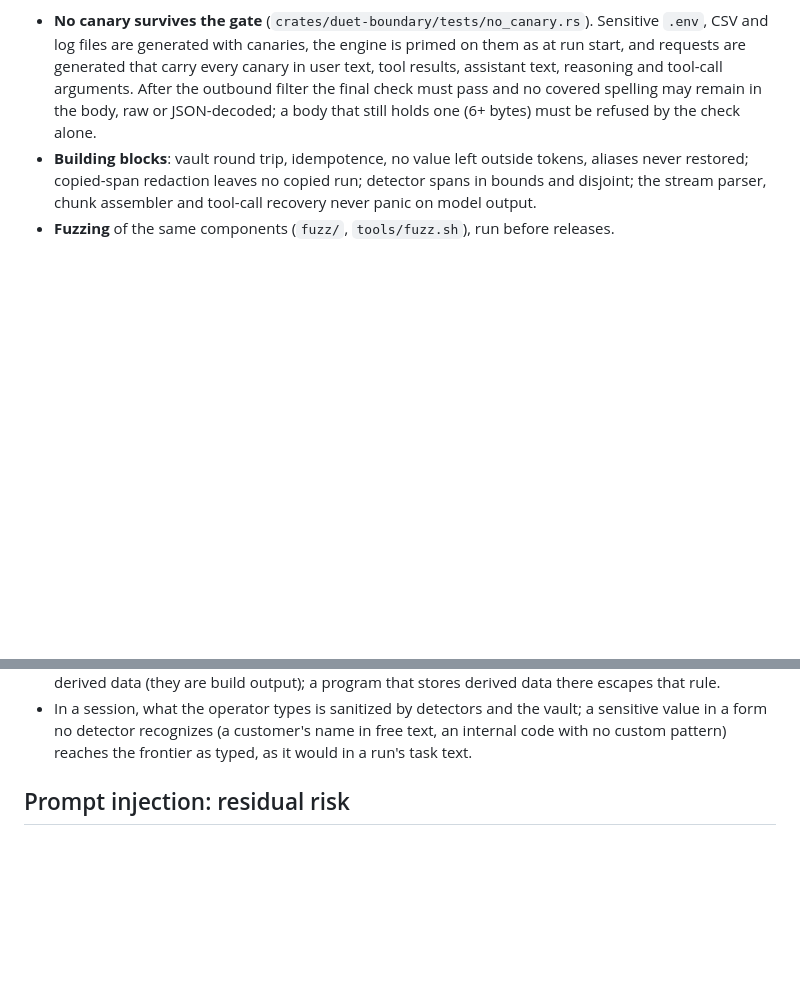
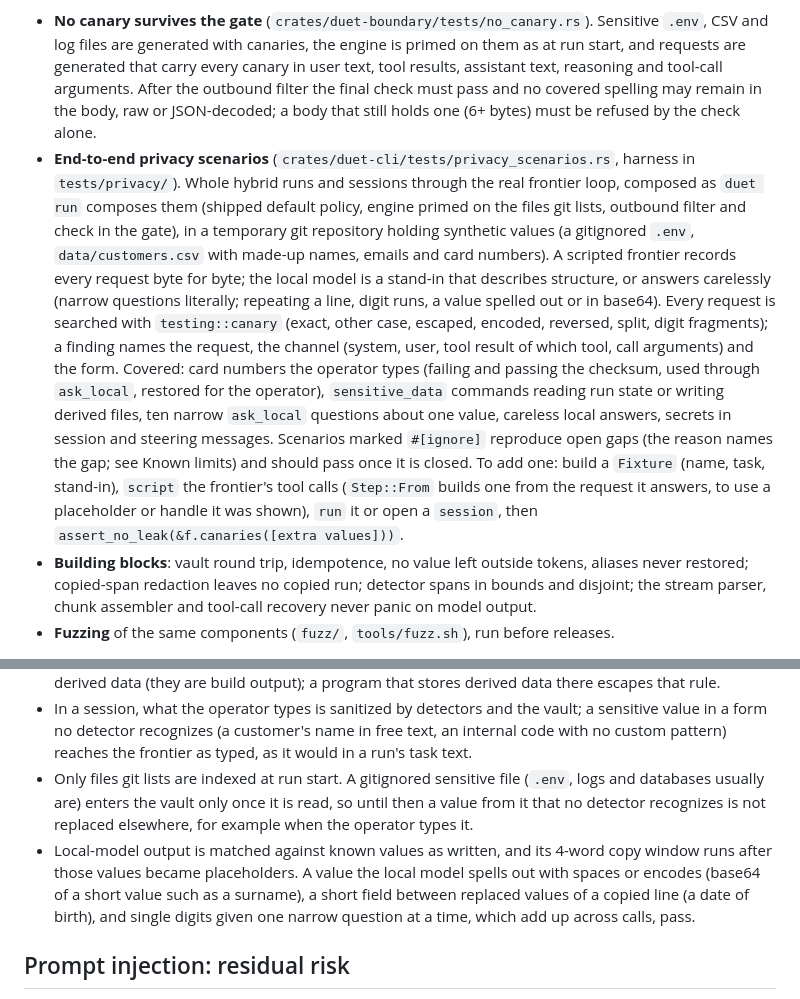
Before and after one commit to maximpri/duet, a Markdown page: SECURITY.md, 2 parts joined by grey strips. Rendered like a GitHub page; blank space fills up the shorter version.

Commit message:
docs: privacy scenario suite and the gaps it found
SECURITY.md Verification describes the end-to-end scenario suite and
how to add a scenario. Known limits gain the two open gaps not yet
documented: gitignored sensitive files are not indexed at run start,
and local-model output lets spaced-out or encoded values, short fields
of a copied line and digits given one question at a time pass.

Co-Authored-By: Claude Opus 5.5 (1M context) <noreply@anthropic.com>

```diff
--- a/SECURITY.md
+++ b/SECURITY.md
@@ -286,6 +286,24 @@ The boundary's own code is also tested against generated input, in the gate on e
   reasoning and tool-call arguments. After the outbound filter the final check must pass and no
   covered spelling may remain in the body, raw or JSON-decoded; a body that still holds one (6+
   bytes) must be refused by the check alone.
+- **End-to-end privacy scenarios** (`crates/duet-cli/tests/privacy_scenarios.rs`, harness in
+  `tests/privacy/`). Whole hybrid runs and sessions through the real frontier loop, composed as
+  `duet run` composes them (shipped default policy, engine primed on the files git lists, outbound
+  filter and check in the gate), in a temporary git repository holding synthetic values (a
+  gitignored `.env`, `data/customers.csv` with made-up names, emails and card numbers). A scripted
+  frontier records every request byte for byte; the local model is a stand-in that describes
+  structure, or answers carelessly (narrow questions literally; repeating a line, digit runs, a
+  value spelled out or in base64). Every request is searched with `testing::canary` (exact, other
+  case, escaped, encoded, reversed, split, digit fragments); a finding names the request, the
+  channel (system, user, tool result of which tool, call arguments) and the form. Covered: card
+  numbers the operator types (failing and passing the checksum, used through `ask_local`, restored
+  for the operator), `sensitive_data` commands reading run state or writing derived files, ten
+  narrow `ask_local` questions about one value, careless local answers, secrets in session and
+  steering messages. Scenarios marked `#[ignore]` reproduce open gaps (the reason names the gap;
+  see Known limits) and should pass once it is closed. To add one: build a `Fixture` (name, task,
+  stand-in), `script` the frontier's tool calls (`Step::From` builds one from the request it
+  answers, to use a placeholder or handle it was shown), `run` it or open a `session`, then
+  `assert_no_leak(&f.canaries([extra values]))`.
 - **Building blocks**: vault round trip, idempotence, no value left outside tokens, aliases never
   restored; copied-span redaction leaves no copied run; detector spans in bounds and disjoint; the
   stream parser, chunk assembler and tool-call recovery never panic on model output.
@@ -499,6 +517,14 @@ the server published within the wait; a slower check shows up in a later edit or
 - In a session, what the operator types is sanitized by detectors and the vault; a sensitive value
   in a form no detector recognizes (a customer's name in free text, an internal code with no custom
   pattern) reaches the frontier as typed, as it would in a run's task text.
+- Only files git lists are indexed at run start. A gitignored sensitive file (`.env`, logs and
+  databases usually are) enters the vault only once it is read, so until then a value from it that
+  no detector recognizes is not replaced elsewhere, for example when the operator types it.
+- Local-model output is matched against known values as written, and its 4-word copy window runs
+  after those values became placeholders. A value the local model spells out with spaces or
+  encodes (base64 of a short value such as a surname), a short field between replaced values of a
+  copied line (a date of birth), and single digits given one narrow question at a time, which add
+  up across calls, pass.
 
 ## Prompt injection: residual risk
 
```
